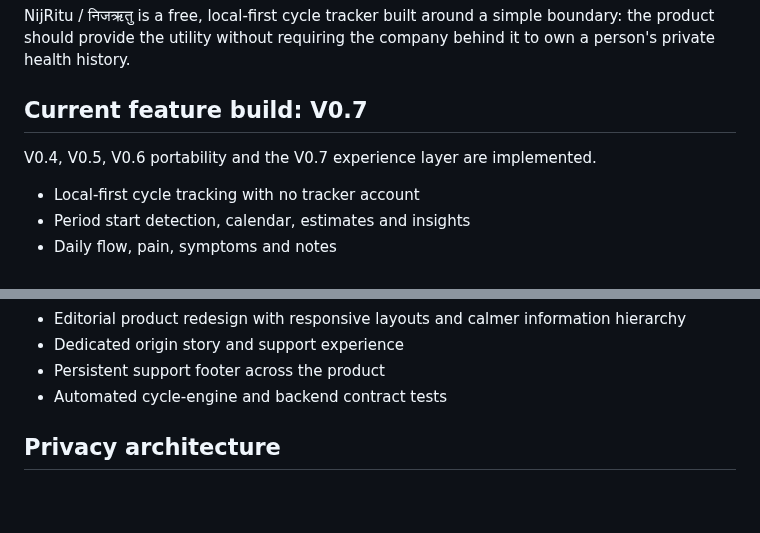
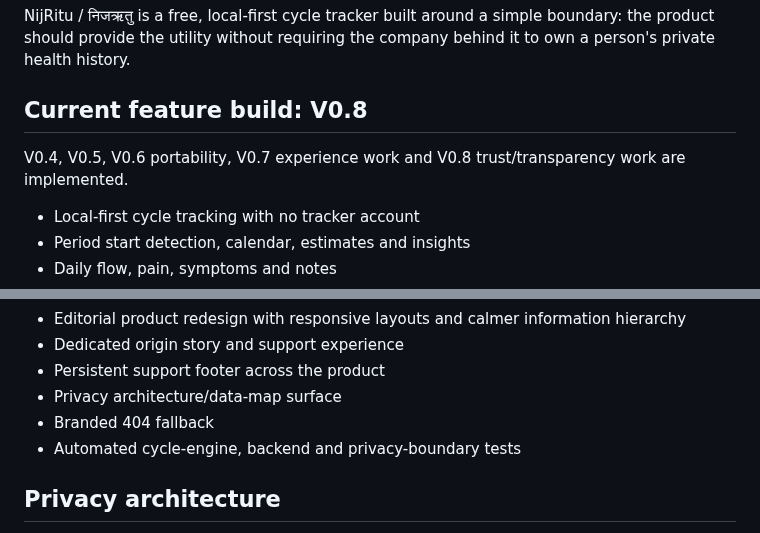
Before and after one commit to madebykraman/flowprivacyfirstandhelp, a Markdown page: README.md, 2 parts joined by grey strips. Drawn GitHub-style; blank space fills up the shorter version.

```diff
--- a/README.md
+++ b/README.md
@@ -4,9 +4,9 @@
 
 NijRitu / निजऋतु is a free, local-first cycle tracker built around a simple boundary: the product should provide the utility without requiring the company behind it to own a person's private health history.
 
-## Current feature build: V0.7
+## Current feature build: V0.8
 
-V0.4, V0.5, V0.6 portability and the V0.7 experience layer are implemented.
+V0.4, V0.5, V0.6 portability, V0.7 experience work and V0.8 trust/transparency work are implemented.
 
 - Local-first cycle tracking with no tracker account
 - Period start detection, calendar, estimates and insights
@@ -28,7 +28,9 @@ V0.4, V0.5, V0.6 portability and the V0.7 experience layer are implemented.
 - Editorial product redesign with responsive layouts and calmer information hierarchy
 - Dedicated origin story and support experience
 - Persistent support footer across the product
-- Automated cycle-engine and backend contract tests
+- Privacy architecture/data-map surface
+- Branded 404 fallback
+- Automated cycle-engine, backend and privacy-boundary tests
 
 ## Privacy architecture
 
```
Also changed, not shown: other parts of README.md (+36 -11 lines).
